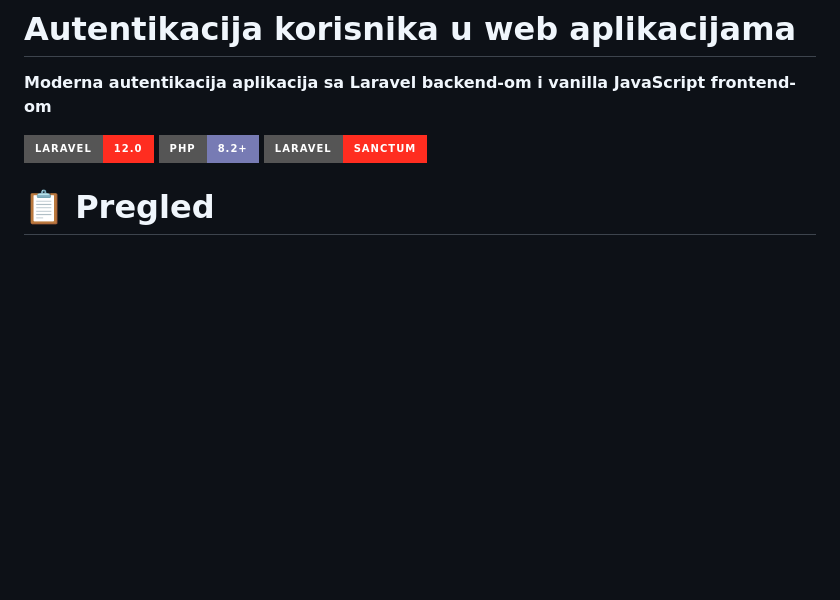
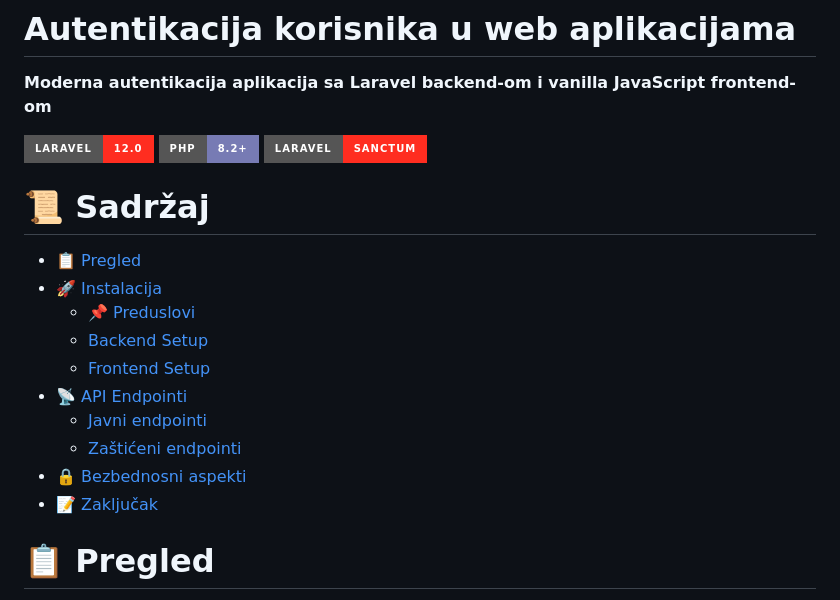
Before and after one commit to Boxon00/Laravel-Project-Auth, a Markdown page: README.md, the part around the change. Drawn GitHub-style; badges without logos; blank space fills up the shorter version.

```diff
--- a/README.md
+++ b/README.md
@@ -5,6 +5,18 @@
 [![Laravel](https://img.shields.io/badge/Laravel-12.0-FF2D20?style=for-the-badge&logo=laravel)](https://laravel.com)
 [![PHP](https://img.shields.io/badge/PHP-8.2+-777BB4?style=for-the-badge&logo=php)](https://php.net)
 [![Sanctum](https://img.shields.io/badge/Laravel-Sanctum-FF2D20?style=for-the-badge)](https://laravel.com/docs/sanctum)
+
+# 📜 Sadržaj
+- [📋 Pregled](#pregled)
+- [🚀 Instalacija](#instalacija)
+  - [📌 Preduslovi](#preduslovi)
+  - [Backend Setup](#backend-setup)
+  - [Frontend Setup](#frontend-setup)
+- [📡 API Endpointi](#api-endpointi)
+  - [Javni endpointi](#javni-endpointi)
+  - [Zaštićeni endpointi](#zasticeni-endpointi)
+- [🔒 Bezbednosni aspekti](#bezbednosni-aspekti)
+- [📝 Zaključak](#zakljucak)
 
 # 📋 Pregled
 
```
